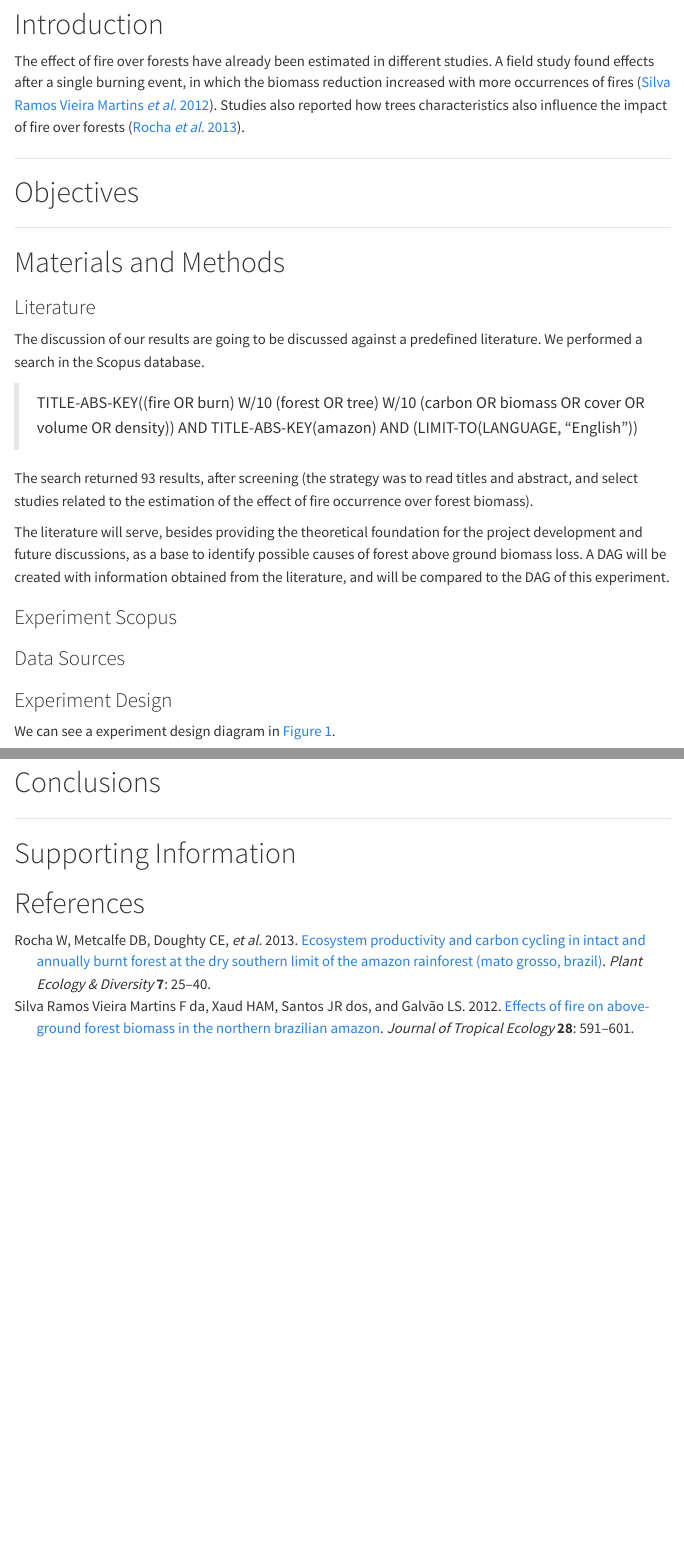
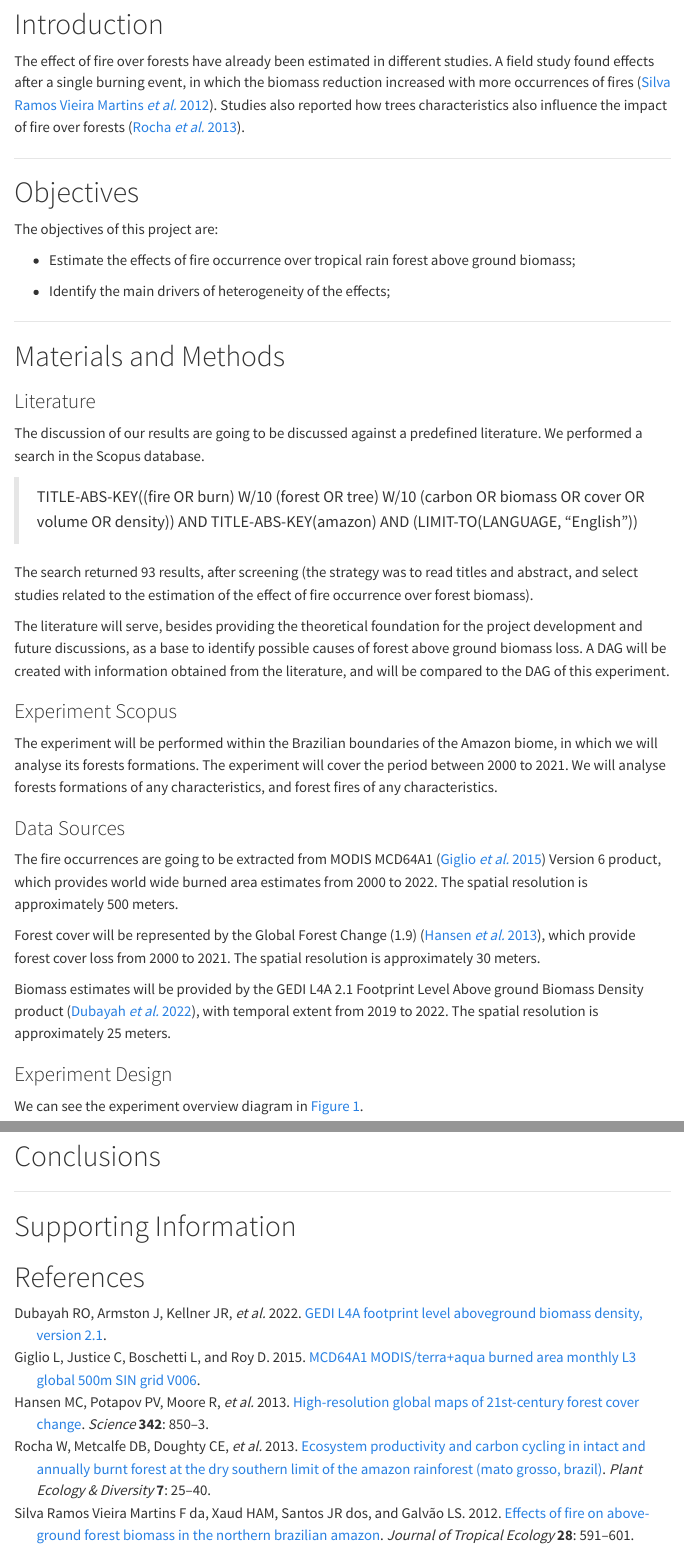
Before and after one commit to hugotseixas/effbe-gedi, a Quarto document (manuscript/manuscript.qmd): the page in a window 1100 px wide, from 540 px down, and a second part further down, joined at a grey line. Rendered offline with R 4.5, knitr and Pandoc in place of Quarto, with nearby package versions; menus at the side of the page are left out.

Commit message:
Fix personal site url. Add objectives. Add data sources description. Fix small things in the experiment design.

````diff
--- a/manuscript/manuscript.qmd
+++ b/manuscript/manuscript.qmd
@@ -3,7 +3,7 @@ title: "Using remote sensing data to estimate short term effects of fire over fo
 author:
   - name: Hugo Tameirão Seixas
     email: seixas.hugo@protonmail.com
-    url: hugotseixas.com
+    url: https://hugotseixas.com/
     affiliations:
       - name: State University of Campinas
 toc: true
@@ -35,6 +35,12 @@ The effect of fire over forests have already been estimated in different studies
 
 # Objectives
 
+The objectives of this project are:
+
+- Estimate the effects of fire occurrence over tropical rain forest above ground biomass;
+
+- Identify the main drivers of heterogeneity of the effects;
+
 ------------------------------------------------------------------------
 
 # Materials and Methods
@@ -51,11 +57,19 @@ The literature will serve, besides providing the theoretical foundation for the
 
 ### Experiment Scopus
 
+The experiment will be performed within the Brazilian boundaries of the Amazon biome, in which we will analyse its forests formations. The experiment will cover the period between 2000 to 2021. We will analyse forests formations of any characteristics, and forest fires of any characteristics.
+
 ### Data Sources
+
+The fire occurrences are going to be extracted from MODIS MCD64A1 [@Giglio_2015] Version 6 product, which provides world wide burned area estimates from 2000 to 2022. The spatial resolution is approximately 500 meters.
+
+Forest cover will be represented by the Global Forest Change (1.9) [@Hansen_2013], which provide forest cover loss from 2000 to 2021. The spatial resolution is approximately 30 meters.
+
+Biomass estimates will be provided by the GEDI L4A 2.1 Footprint Level Above ground Biomass Density product [@Dubayah_2022], with temporal extent from 2019 to 2022. The spatial resolution is approximately 25 meters.
 
 ### Experiment Design
 
-We can see a experiment design diagram in @fig-expdiag.
+We can see the experiment overview diagram in @fig-expdiag.
 
 ```{r}
 #| label: fig-expdiag
````
Also changed, not shown: manuscript/manuscript.html, manuscript/manuscript.qmd (2 more changed lines).
